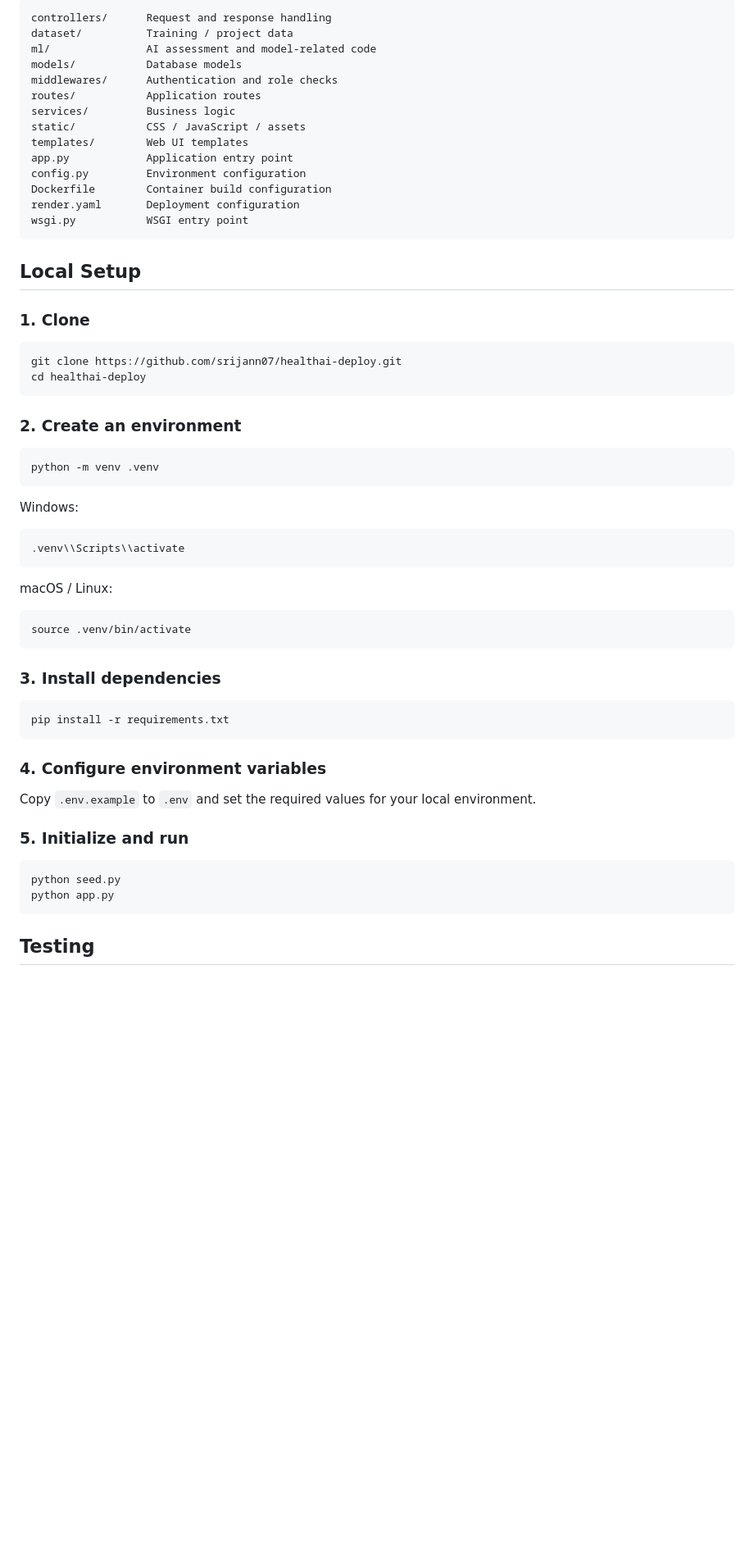
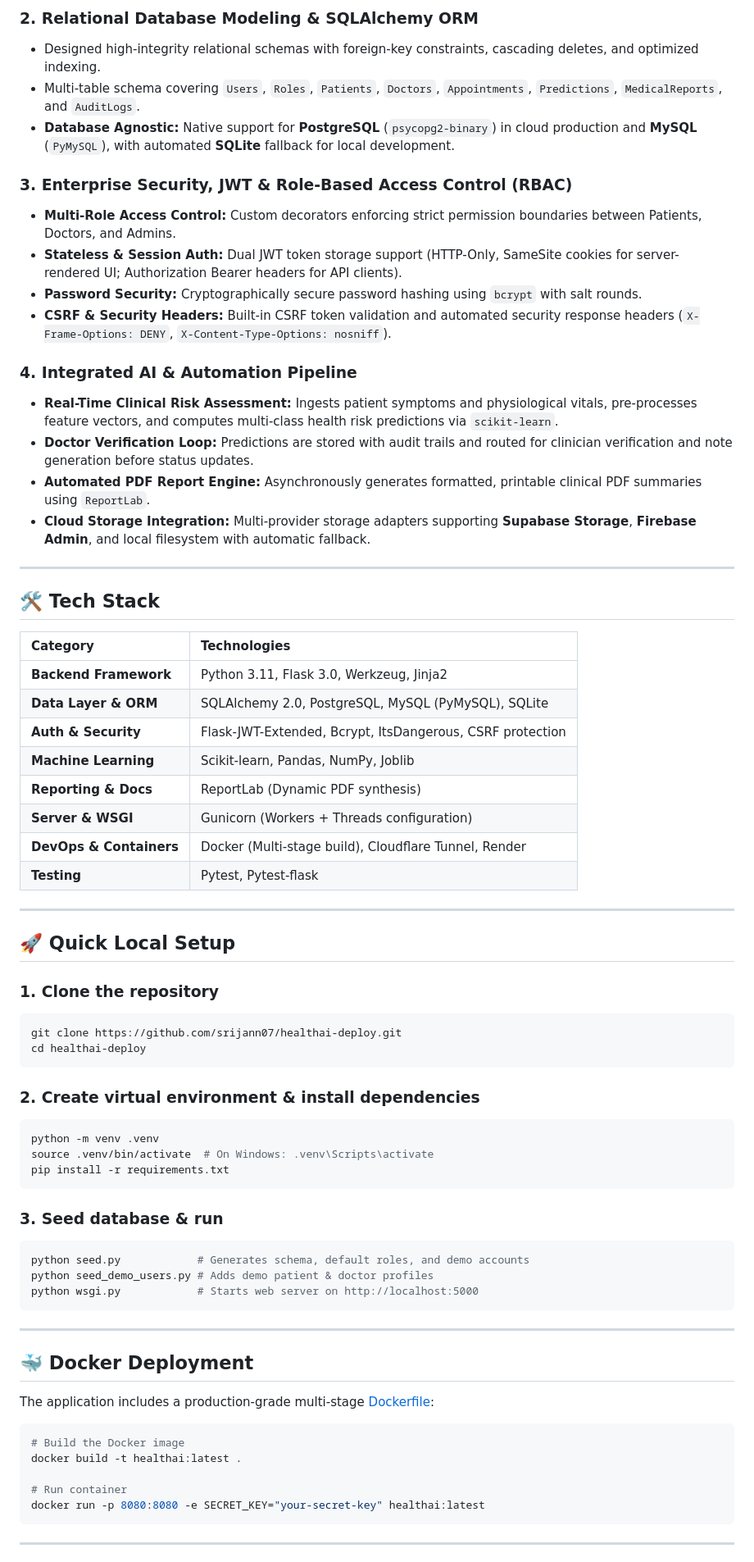
Before and after one commit to srijann07/healthai-deploy, a Markdown page: README.md, the part around one of its changes. Shown at 82% size. Drawn GitHub-style; blank space fills up the shorter version.

Commit message:
docs: revamp README to highlight backend system architecture and evaluation credentials

````diff
--- a/README.md
+++ b/README.md
@@ -83,64 +74,73 @@ Flask application
 
-```text
-controllers/      Request and response handling
-dataset/          Training / project data
-ml/               AI assessment and model-related code
-models/           Database models
-middlewares/      Authentication and role checks
-routes/           Application routes
-services/         Business logic
-static/           CSS / JavaScript / assets
-templates/        Web UI templates
-app.py            Application entry point
-config.py         Environment configuration
-Dockerfile        Container build configuration
-render.yaml       Deployment configuration
-wsgi.py           WSGI entry point
-```
+### 2. Relational Database Modeling & SQLAlchemy ORM
+- Designed high-integrity relational schemas with foreign-key constraints, cascading deletes, and optimized indexing.
+- Multi-table schema covering `Users`, `Roles`, `Patients`, `Doctors`, `Appointments`, `Predictions`, `MedicalReports`, and `AuditLogs`.
+- **Database Agnostic:** Native support for **PostgreSQL** (`psycopg2-binary`) in cloud production and **MySQL** (`PyMySQL`), with automated **SQLite** fallback for local development.
 
-## Local Setup
+### 3. Enterprise Security, JWT & Role-Based Access Control (RBAC)
+- **Multi-Role Access Control:** Custom decorators enforcing strict permission boundaries between Patients, Doctors, and Admins.
+- **Stateless & Session Auth:** Dual JWT token storage support (HTTP-Only, SameSite cookies for server-rendered UI; Authorization Bearer headers for API clients).
+- **Password Security:** Cryptographically secure password hashing using `bcrypt` with salt rounds.
+- **CSRF & Security Headers:** Built-in CSRF token validation and automated security response headers (`X-Frame-Options: DENY`, `X-Content-Type-Options: nosniff`).
 
-### 1. Clone
+### 4. Integrated AI & Automation Pipeline
+- **Real-Time Clinical Risk Assessment:** Ingests patient symptoms and physiological vitals, pre-processes feature vectors, and computes multi-class health risk predictions via `scikit-learn`.
+- **Doctor Verification Loop:** Predictions are stored with audit trails and routed for clinician verification and note generation before status updates.
+- **Automated PDF Report Engine:** Asynchronously generates formatted, printable clinical PDF summaries using `ReportLab`.
+- **Cloud Storage Integration:** Multi-provider storage adapters supporting **Supabase Storage**, **Firebase Admin**, and local filesystem with automatic fallback.
 
+---
+
+## 🛠️ Tech Stack
+
+| Category | Technologies |
+| :--- | :--- |
+| **Backend Framework** | Python 3.11, Flask 3.0, Werkzeug, Jinja2 |
+| **Data Layer & ORM** | SQLAlchemy 2.0, PostgreSQL, MySQL (PyMySQL), SQLite |
+| **Auth & Security** | Flask-JWT-Extended, Bcrypt, ItsDangerous, CSRF protection |
+| **Machine Learning** | Scikit-learn, Pandas, NumPy, Joblib |
+| **Reporting & Docs** | ReportLab (Dynamic PDF synthesis) |
+| **Server & WSGI** | Gunicorn (Workers + Threads configuration) |
+| **DevOps & Containers** | Docker (Multi-stage build), Cloudflare Tunnel, Render |
+| **Testing** | Pytest, Pytest-flask |
+
+---
+
+## 🚀 Quick Local Setup
+
+### 1. Clone the repository
 ```bash
 git clone https://github.com/srijann07/healthai-deploy.git
 cd healthai-deploy
 ```
 
-### 2. Create an environment
-
+### 2. Create virtual environment & install dependencies
 ```bash
 python -m venv .venv
-```
-
-Windows:
-
-```powershell
-.venv\\Scripts\\activate
-```
-
-macOS / Linux:
-
-```bash
-source .venv/bin/activate
-```
-
-### 3. Install dependencies
-
-```bash
+source .venv/bin/activate  # On Windows: .venv\Scripts\activate
 pip install -r requirements.txt
 ```
 
-### 4. Configure environment variables
+### 3. Seed database & run
+```bash
+python seed.py            # Generates schema, default roles, and demo accounts
+python seed_demo_users.py # Adds demo patient & doctor profiles
+python wsgi.py            # Starts web server on http://localhost:5000
+```
 
-Copy `.env.example` to `.env` and set the required values for your local environment.
+---
 
-### 5. Initialize and run
+## 🐳 Docker Deployment
+
+The application includes a production-grade multi-stage [Dockerfile](Dockerfile):
 
 ```bash
-python seed.py
-python app.py
+# Build the Docker image
+docker build -t healthai:latest .
+
+# Run container
+docker run -p 8080:8080 -e SECRET_KEY="your-secret-key" healthai:latest
 ```
 
-## Testing
+---
 
````
Also changed, not shown: other parts of README.md (+64 -91 lines).
